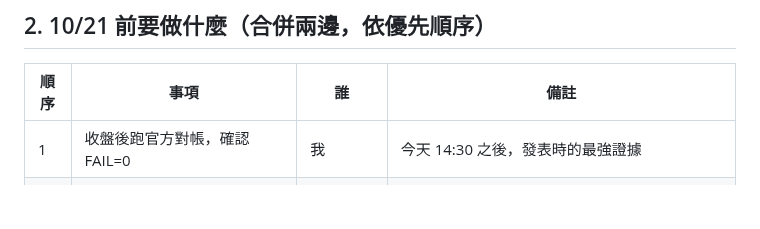
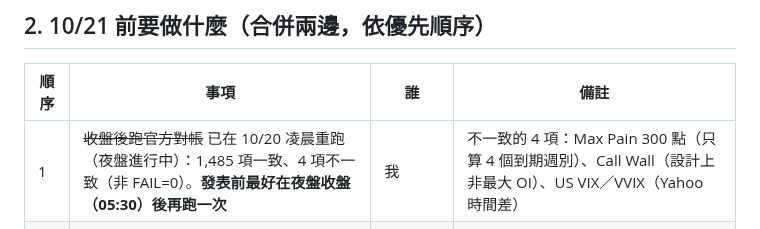
Before and after one commit to bluebirdfinder/TXO-GEX-Dashboard, a Markdown page: 一頁總覽_發表前.md, the part around the change. GitHub-like rendering; blank space fills up the shorter version.

```diff
--- a/一頁總覽_發表前.md
+++ b/一頁總覽_發表前.md
@@ -25,7 +25,7 @@
 
 | 順序 | 事項 | 誰 | 備註 |
 |---|---|---|---|
-| 1 | 收盤後跑官方對帳，確認 FAIL=0 | 我 | 今天 14:30 之後，發表時的最強證據 |
+| 1 | ~~收盤後跑官方對帳~~ 已在 10/20 凌晨重跑（夜盤進行中）：1,485 項一致、4 項不一致（非 FAIL=0）。**發表前最好在夜盤收盤（05:30）後再跑一次** | 我 | 不一致的 4 項：Max Pain 300 點（只算 4 個到期週別）、Call Wall（設計上非最大 OI）、US VIX／VVIX（Yahoo 時間差） |
 | 2 | 開盤中親眼確認網頁 Zero Gamma 會動 | 你 | 閘道要開 |
 | 3 | 把 Lumi 的「共振快訊」講成「只當參考」 | 你（講稿） | 最容易被問倒，誠實講最安全 |
 | 4 | 決定發表時的公開範圍（法規） | 你 | 建議只展示盤後點位＋對帳＋戰情室，不展示即時報價與具體買賣建議。我不是律師 |
```
Also changed, not shown: 發表投稿草稿_1021.md (+3 -3 lines), 錄影分鏡_1021.md (added, +40 -0 lines).
